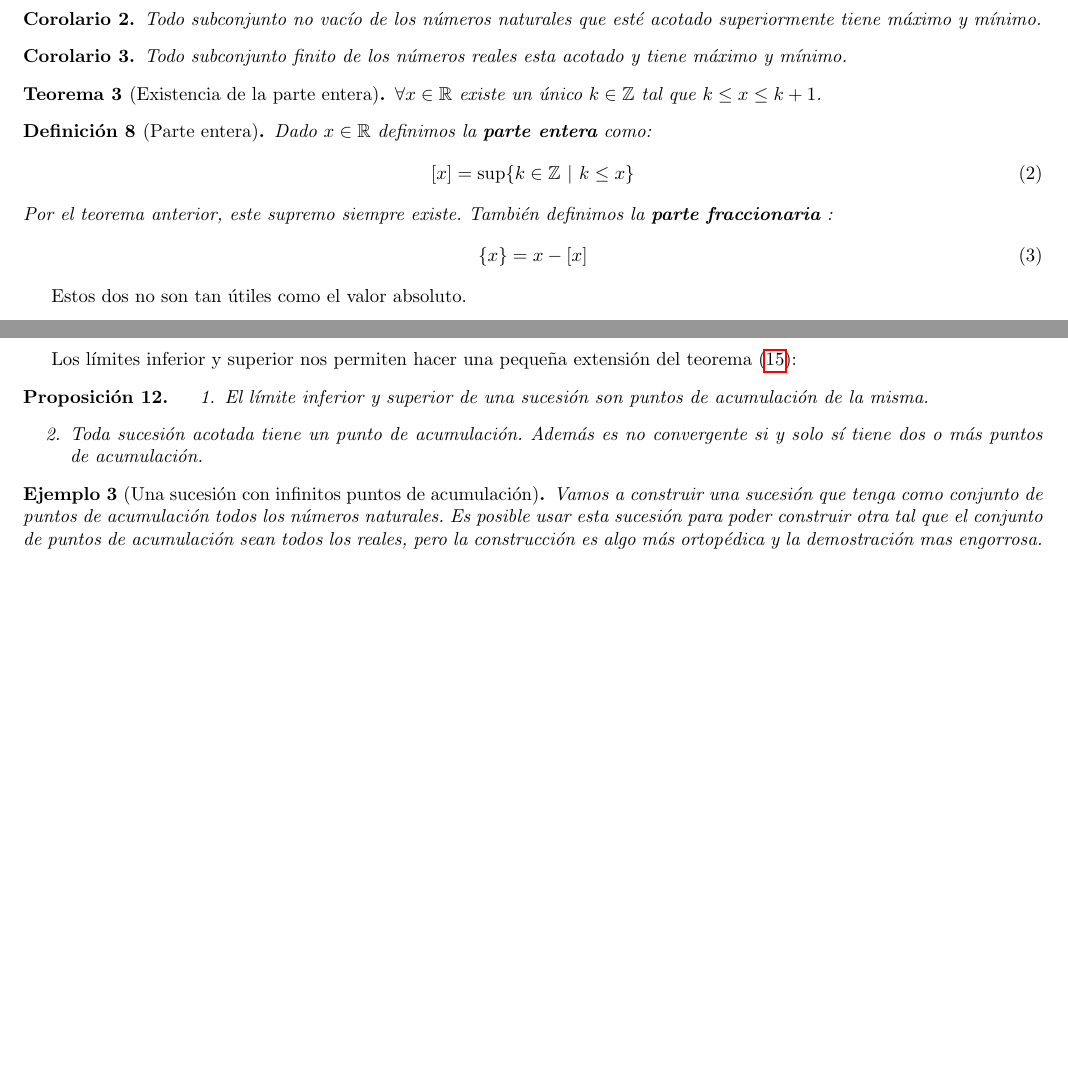
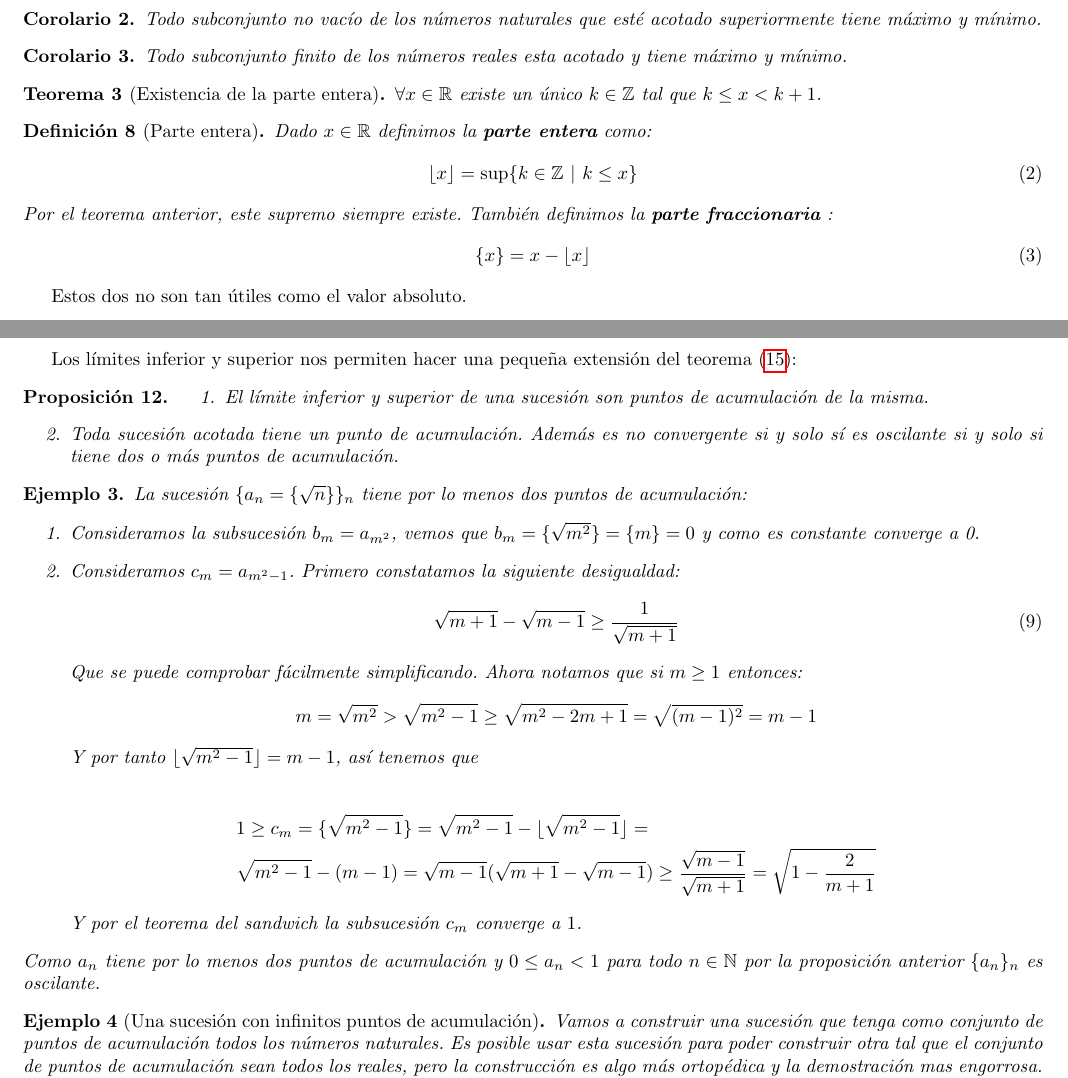
Before and after one commit to Zolithen/math_notes, a LaTeX document (Real Analysis/Análisis de una variable real I.tex): two parts of pages 4 and 8 of 8 before the commit and two parts of pages 4 and 8 of 9 after it, joined at a grey line, cut so that both start at the same text, the shorter picture padded with empty space. Compiled offline with pdfLaTeX.

Commit message:
ejemplos de puntos de acumulacion + fixed error

```diff
--- a/Real Analysis/Análisis de una variable real I.tex
+++ b/Real Analysis/Análisis de una variable real I.tex
@@ -266,16 +266,16 @@ Podemos entender el teorema así: si tenemos una longitud muy pequeña siempre v
 \end{cor}
 
 \begin{theorem}[Existencia de la parte entera]
-$\forall x \in \mathbb{R}$ existe un único $k \in \mathbb{Z}$ tal que $k\leq x\leq k+1$.
+$\forall x \in \mathbb{R}$ existe un único $k \in \mathbb{Z}$ tal que $k\leq x < k+1$.
 \end{theorem}
 \begin{define}[Parte entera]
 Dado $x \in \mathbb{R}$ definimos la \textbf{parte entera} como:
 \begin{equation}
-[x] = \sup \{k\in \mathbb{Z}\ |\ k\leq x\}
+\lfloor x \rfloor = \sup \{k\in \mathbb{Z}\ |\ k\leq x\}
 \end{equation}
 Por el teorema anterior, este supremo siempre existe. También definimos la \textbf{parte fraccionaria} :
 \begin{equation}
-\{x\} = x - [x]
+\{x\} = x - \lfloor x \rfloor
 \end{equation}
 \end{define}
 Estos dos no son tan útiles como el valor absoluto.
@@ -601,9 +601,36 @@ Los límites inferior y superior nos permiten hacer una pequeña extensión del
 \item
 	El límite inferior y superior de una sucesión son puntos de acumulación de la misma.
 \item
-	Toda sucesión acotada tiene un punto de acumulación. Además es no convergente si y solo sí tiene dos o más puntos de acumulación.
+	Toda sucesión acotada tiene un punto de acumulación. Además es no convergente si y solo sí es oscilante si y solo si tiene dos o más puntos de acumulación.
 \end{enumerate}
 \end{prop}
+
+\begin{ejem}
+	La sucesión $\{ a_n = \{\sqrt{n}\} \}_n$ tiene por lo menos dos puntos de acumulación:
+	\begin{enumerate}
+		\item
+		Consideramos la subsucesión $b_m = a_{m^2}$, vemos que $b_m = \{\sqrt{m^2} \} = \{m \} = 0$ y como es constante converge a 0.
+		\item
+		Consideramos $c_m = a_{m^2 - 1}$. Primero constatamos la siguiente desigualdad:
+		\begin{equation}
+			\sqrt{m+1} - \sqrt{m-1} \geq \frac{1}{\sqrt{m+1}}
+		\end{equation}
+		Que se puede comprobar fácilmente simplificando. Ahora notamos que si $m \geq 1$ entonces:
+		\begin{equation*}
+			m = \sqrt{m^2} > \sqrt{m^2 - 1} \geq \sqrt{m^2 - 2m + 1} = \sqrt{(m-1)^2} = m - 1
+		\end{equation*}
+		Y por tanto $\lfloor \sqrt{m^2 - 1} \rfloor = m - 1$, así tenemos que
+
+		\begin{align*}
+			\begin{split}
+				& 1 \geq c_m = \{\sqrt{m^2 - 1} \} = \sqrt{m^2 - 1} - \lfloor \sqrt{m^2 - 1} \rfloor =\\ & \sqrt{m^2 - 1} - (m - 1) = \sqrt{m-1}(\sqrt{m+1} - \sqrt{m-1})
+				\geq  \frac{\sqrt{m-1}}{\sqrt{m+1}} = \sqrt{1 - \frac{2}{m+1}}
+			\end{split}
+		\end{align*}
+		Y por el teorema del sandwich la subsucesión $c_m$ converge a $1$.\
+	\end{enumerate}
+	Como $a_n$ tiene por lo menos dos puntos de acumulación y $0 \leq a_n < 1$ para todo $n \in \naturales$ por la proposición anterior $\sucesion{a}$ es oscilante.
+\end{ejem}
 
 \begin{ejem}[Una sucesión con infinitos puntos de acumulación]
 	Vamos a construir una sucesión que tenga como conjunto de puntos de acumulación todos los números naturales. Es posible usar esta sucesión para poder construir otra tal que el conjunto de puntos de acumulación sean todos los reales, pero la construcción es algo más ortopédica y la demostración mas engorrosa.
```
Also changed, not shown: Real Analysis/Análisis de una variable real I.pdf.
